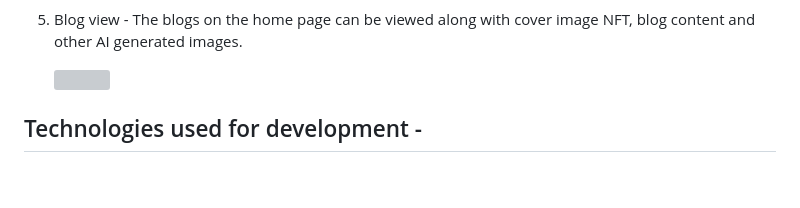
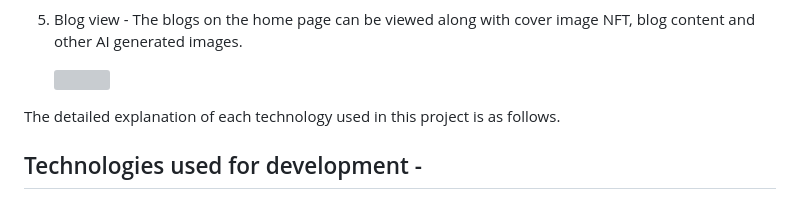
Before and after one commit to jayavibhavnk/Blogchain.ai---EthforAll, a Markdown page: README.md, the part around the change. Drawn GitHub-style; blank space fills up the shorter version; grey boxes are pictures that could not be loaded.

```diff
--- a/README.md
+++ b/README.md
@@ -30,6 +30,8 @@ Here's our [project demonstration](https://www.youtube.com/watch?v=l_Xdm4_CgmQ)
 5. Blog view - The blogs on the home page can be viewed along with cover image NFT, blog content and other AI generated images.
 
     <img src="./Screenshots/BlogFocus.png" width="500" align="middle">
+
+The detailed explanation of each technology used in this project is as follows.
 
 ## Technologies used for development -
 
```
